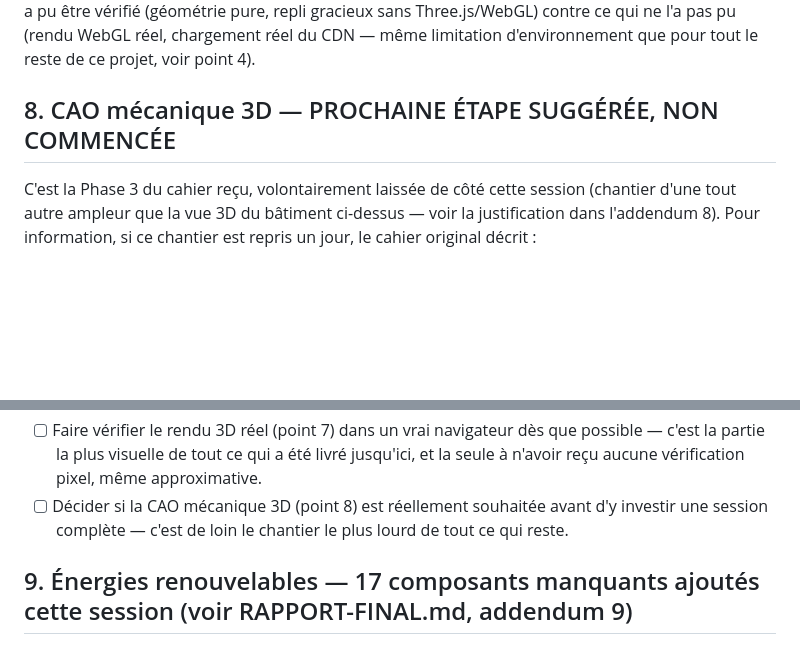
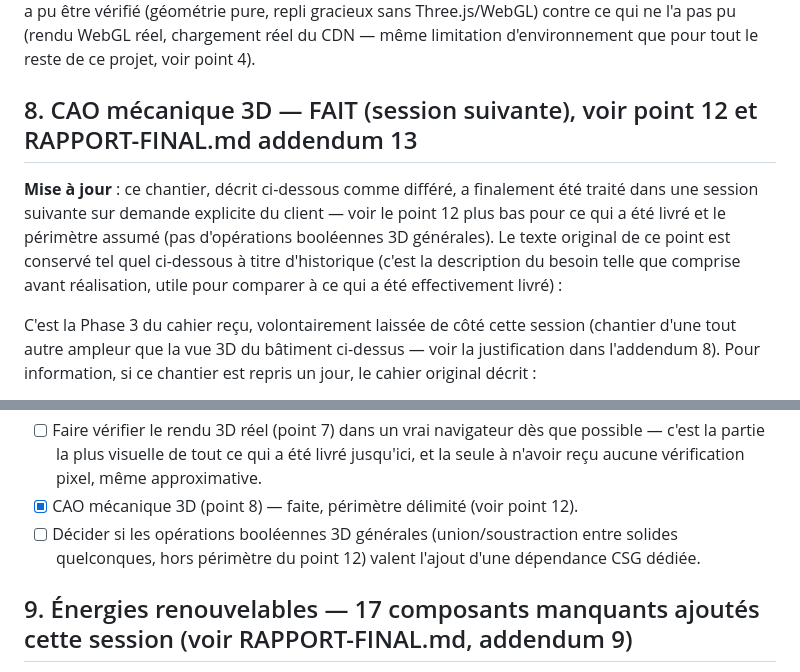
Before and after one commit to christbcmc-lgtm/labo-electronique-virtuel, a Markdown page: NOTES_REPRISE_2026.md, 2 parts joined by grey strips. GitHub-like rendering; blank space fills up the shorter version.

Commit message:
Corrige une incohérence dans les notes de reprise (point 8 vs point 12)
Le point 8 annonçait encore la CAO mécanique 3D comme "non commencée" alors
que le point 12, ajouté ensuite, documente qu'elle a été livrée — les deux
se contredisaient. Le point 8 pointe maintenant vers le point 12 et conserve
son texte d'origine comme historique du besoin avant réalisation.

Co-Authored-By: Claude Sonnet 5 <noreply@anthropic.com>

```diff
--- a/NOTES_REPRISE_2026.md
+++ b/NOTES_REPRISE_2026.md
@@ -162,7 +162,13 @@ notamment ce qui a pu être vérifié (géométrie pure, repli gracieux sans Thr
 ce qui ne l'a pas pu (rendu WebGL réel, chargement réel du CDN — même limitation d'environnement
 que pour tout le reste de ce projet, voir point 4).
 
-## 8. CAO mécanique 3D — PROCHAINE ÉTAPE SUGGÉRÉE, NON COMMENCÉE
+## 8. CAO mécanique 3D — FAIT (session suivante), voir point 12 et RAPPORT-FINAL.md addendum 13
+
+**Mise à jour** : ce chantier, décrit ci-dessous comme différé, a finalement été traité dans une
+session suivante sur demande explicite du client — voir le point 12 plus bas pour ce qui a été
+livré et le périmètre assumé (pas d'opérations booléennes 3D générales). Le texte original de ce
+point est conservé tel quel ci-dessous à titre d'historique (c'est la description du besoin telle
+que comprise avant réalisation, utile pour comparer à ce qui a été effectivement livré) :
 
 C'est la Phase 3 du cahier reçu, volontairement laissée de côté cette session (chantier d'une
 tout autre ampleur que la vue 3D du bâtiment ci-dessus — voir la justification dans l'addendum
@@ -199,8 +205,9 @@ mais les opérations booléennes fiables nécessitent une bibliothèque CSG déd
 - [ ] Faire vérifier le rendu 3D réel (point 7) dans un vrai navigateur dès que possible —
       c'est la partie la plus visuelle de tout ce qui a été livré jusqu'ici, et la seule à
       n'avoir reçu aucune vérification pixel, même approximative.
-- [ ] Décider si la CAO mécanique 3D (point 8) est réellement souhaitée avant d'y investir une
-      session complète — c'est de loin le chantier le plus lourd de tout ce qui reste.
+- [x] CAO mécanique 3D (point 8) — faite, périmètre délimité (voir point 12).
+- [ ] Décider si les opérations booléennes 3D générales (union/soustraction entre solides
+      quelconques, hors périmètre du point 12) valent l'ajout d'une dépendance CSG dédiée.
 
 ## 9. Énergies renouvelables — 17 composants manquants ajoutés cette session (voir RAPPORT-FINAL.md, addendum 9)
 
```
